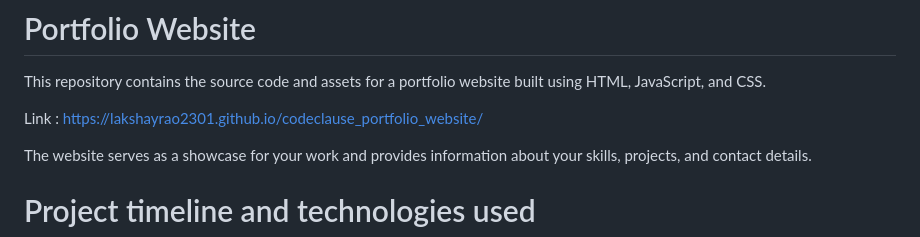
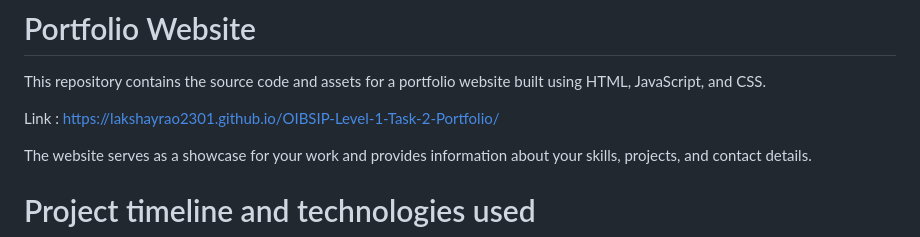
Before and after one commit to lakshayrao2301/OIBSIP, a Markdown page: README.md, the part around the change. Rendered like a GitHub page.

```diff
--- a/README.md
+++ b/README.md
@@ -7,7 +7,7 @@ This was a website built to showcase my technical skills, web design skills.
 # Portfolio Website
 This repository contains the source code and assets for a portfolio website built using HTML, JavaScript, and CSS.
 
-Link : https://lakshayrao2301.github.io/codeclause_portfolio_website/
+Link : https://lakshayrao2301.github.io/OIBSIP-Level-1-Task-2-Portfolio/
 
 The website serves as a showcase for your work and provides information about your skills, projects, and contact details.
 
```
